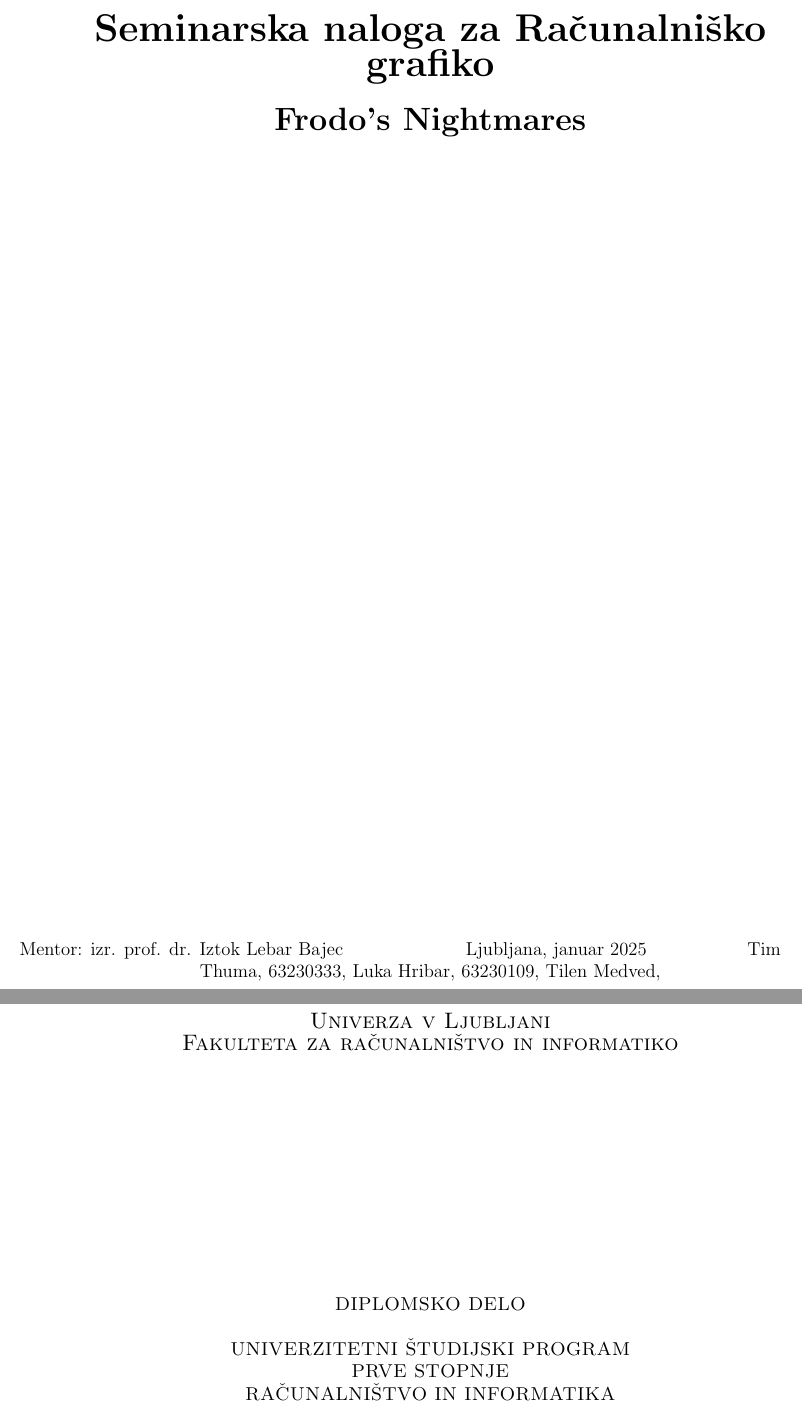
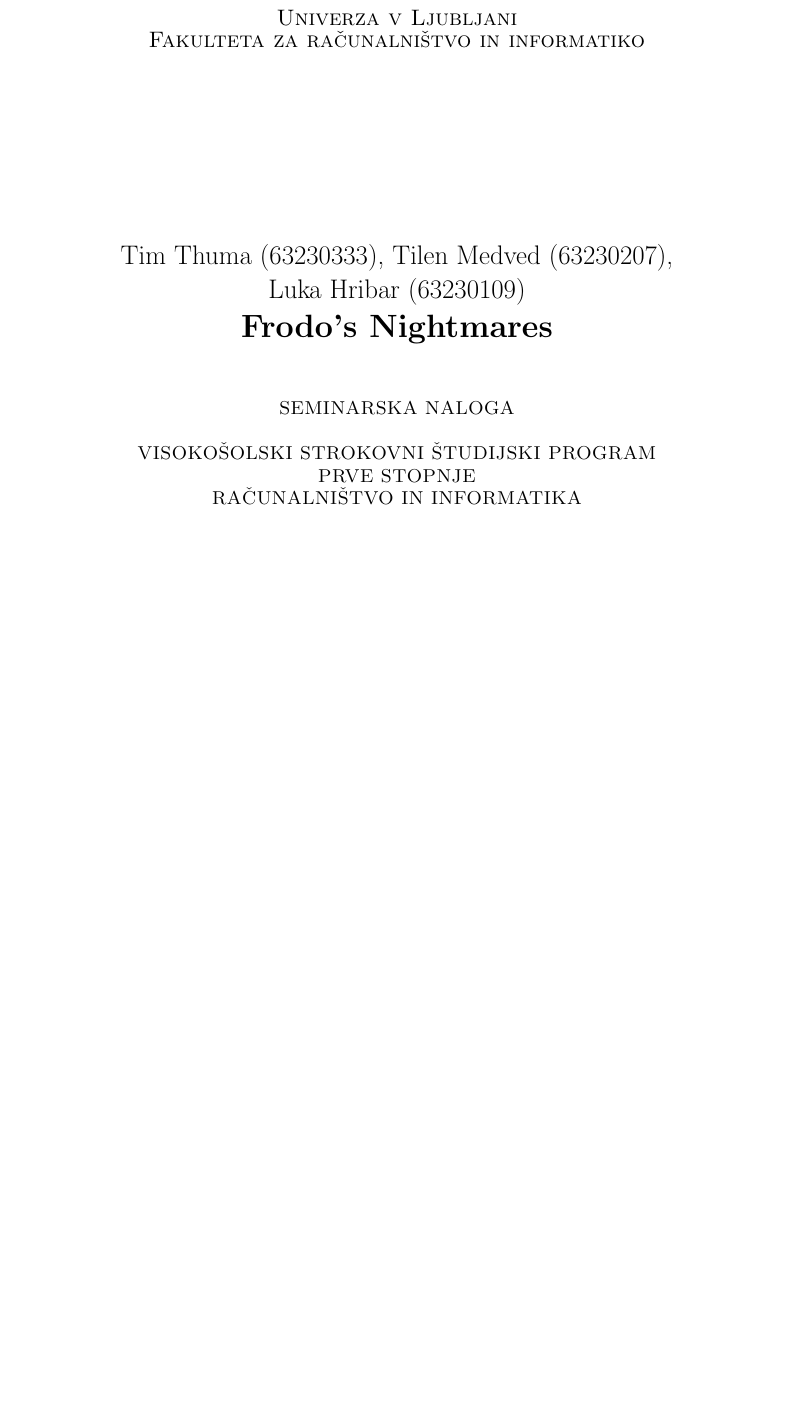
Before and after one commit to tthuma1/rg-porocilo, a LaTeX book (porocilo.tex): two parts of pages 1 and 2 of 9 before the commit and part of page 1 of 8 after it, the two joined at a grey line, cut at the place of the change, the shorter picture padded with empty space. Compiled offline with pdfLaTeX.

Commit message:
new title page

```diff
--- a/porocilo.tex
+++ b/porocilo.tex
@@ -18,33 +38,12 @@
 
 \begin{document}
 
-\begin{titlepage}
-    \begin{center}
-        \vspace*{2cm}
-
-        \textbf{\Huge{Seminarska naloga za Ra\v{c}unalni\v{s}ko grafiko}}
-
-        \vspace{0.5cm}
-
-        \textbf{\LARGE{Frodo's Nightmares}}
-
-        \vfill
-
-        \hspace*{-1.5cm} Mentor: izr. prof. dr. Iztok Lebar Bajec
-        \hspace*{2.5cm} Ljubljana, januar 2025
-        \hspace*{2cm} Tim Thuma, 63230333, Luka Hribar, 63230109, Tilen Medved,
-    \end{center}
-\end{titlepage}
-
-
-
 \thispagestyle{empty}%
 \begin{center}
  {\large\sc Univerza v Ljubljani\\%
    Fakulteta za računalništvo in informatiko}%
  \vskip 10em%
-%  {\autfont \tauthor\par}%
-%  {\titfont fdsoj \par}%
- {\vskip 3em \textsc{DIPLOMSKO DELO\\[5mm]         % dodal Solina za ostale študijske programe
-%    VISOKOŠOLSKI STROKOVNI ŠTUDIJSKI PROGRAM\\ PRVE STOPNJE\\ RAČUNALNIŠTVO IN INFORMATIKA}\par}%
- UNIVERZITETNI  ŠTUDIJSKI PROGRAM\\ PRVE STOPNJE\\ RAČUNALNIŠTVO IN INFORMATIKA}\par}%
+ {\autfont Tim Thuma (63230333), Tilen Medved (63230207), Luka Hribar (63230109) \par}%
+ {\titfont Frodo's Nightmares \par}%
+ {\vskip 3em \textsc{SEMINARSKA NALOGA\\[5mm]         % dodal Solina za ostale študijske programe
+   VISOKOŠOLSKI STROKOVNI ŠTUDIJSKI PROGRAM\\ PRVE STOPNJE\\ RAČUNALNIŠTVO IN INFORMATIKA}\par}%
```
Also changed, not shown: porocilo.pdf, porocilo.tex (37 more changed lines).
